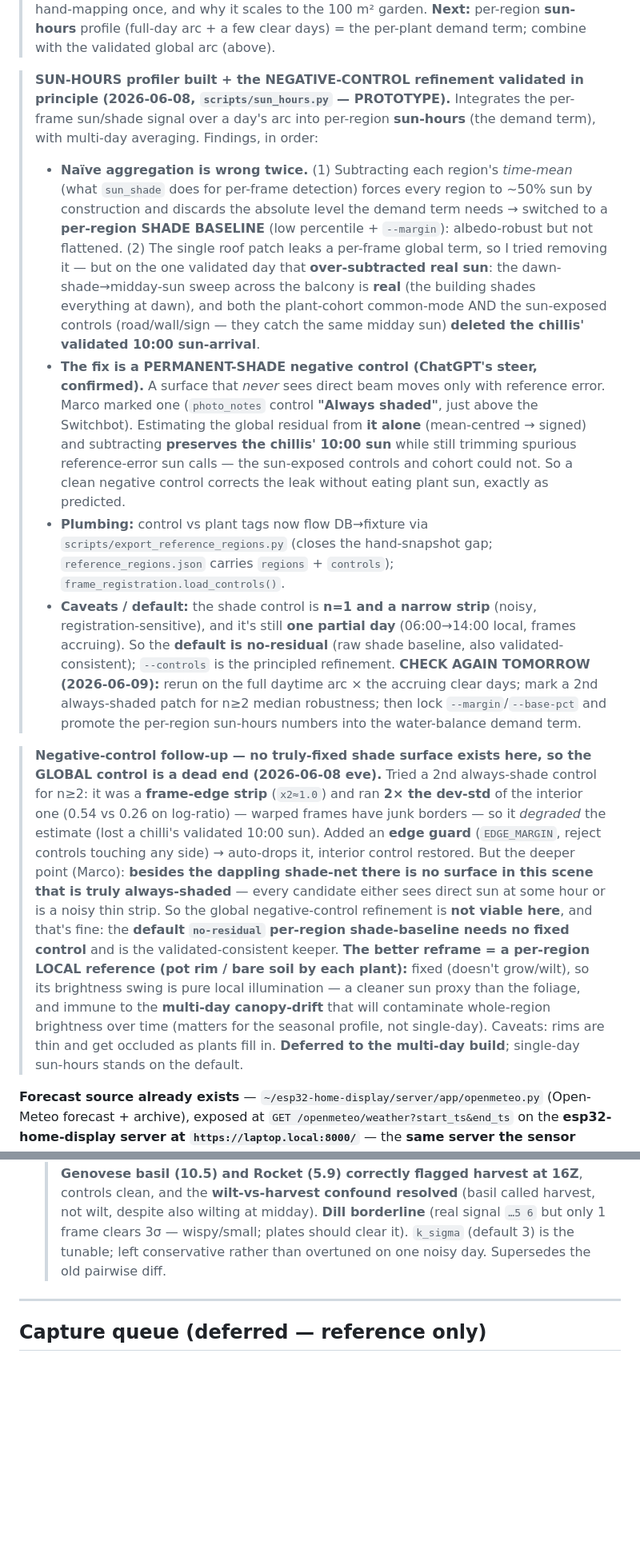
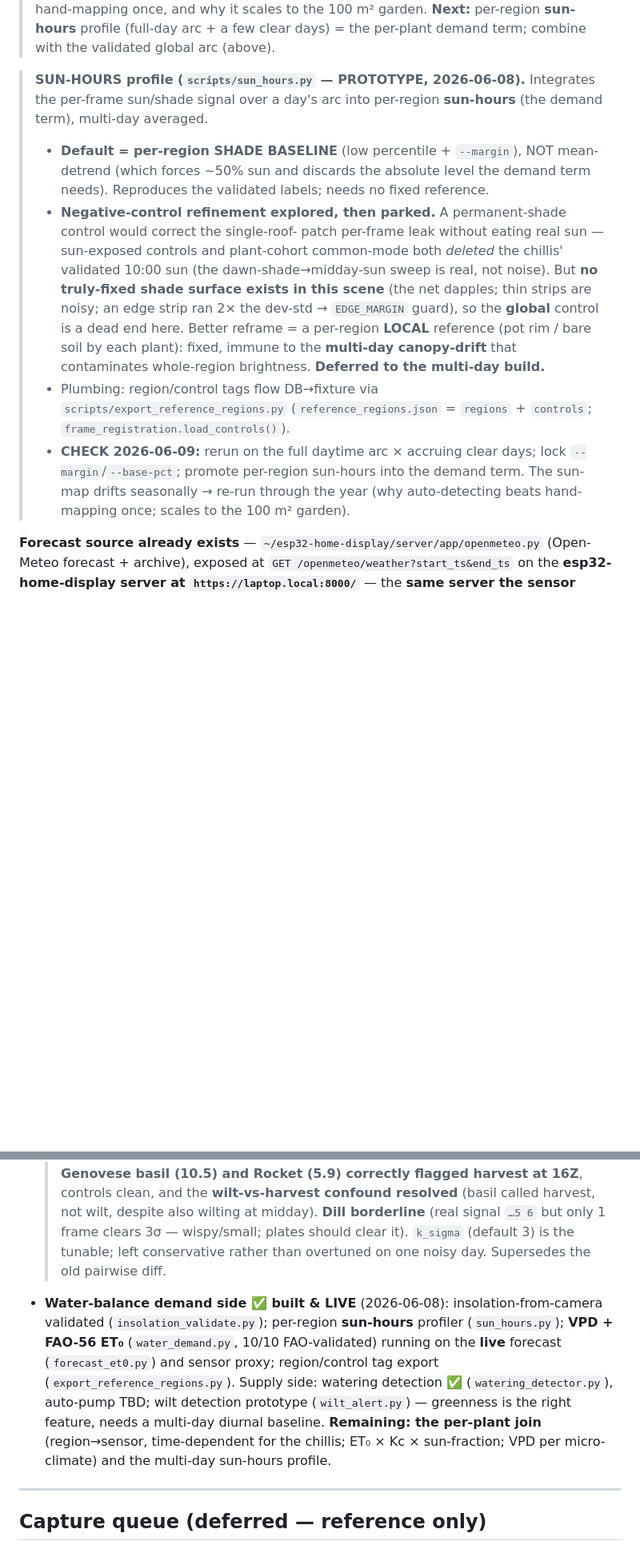
Before and after one commit to marcogallotta/plant-monitor, a Markdown page: docs/ai-tagging-design.md, 2 parts joined by grey strips. Shown at 80% size. GitHub-like rendering; blank space fills up the shorter version.

Commit message:
docs: tidy ai-tagging Phase-2 water-balance section (collapse superseded blockquotes, refresh tracker)

```diff
--- a/docs/ai-tagging-design.md
+++ b/docs/ai-tagging-design.md
@@ -650,45 +620,22 @@ an **open build, not a freebie** — correcting the over-claim in the line above
 > why it scales to the 100 m² garden. **Next:** per-region **sun-hours** profile (full-day arc + a few clear
 > days) = the per-plant demand term; combine with the validated global arc (above).
 
-> **SUN-HOURS profiler built + the NEGATIVE-CONTROL refinement validated in principle (2026-06-08,
-> `scripts/sun_hours.py` — PROTOTYPE).** Integrates the per-frame sun/shade signal over a day's arc into
-> per-region **sun-hours** (the demand term), with multi-day averaging. Findings, in order:
-> - **Naïve aggregation is wrong twice.** (1) Subtracting each region's *time-mean* (what `sun_shade` does for
->   per-frame detection) forces every region to ~50% sun by construction and discards the absolute level the
->   demand term needs → switched to a **per-region SHADE BASELINE** (low percentile + `--margin`): albedo-robust
->   but not flattened. (2) The single roof patch leaks a per-frame global term, so I tried removing it — but on
->   the one validated day that **over-subtracted real sun**: the dawn-shade→midday-sun sweep across the balcony
->   is **real** (the building shades everything at dawn), and both the plant-cohort common-mode AND the
->   sun-exposed controls (road/wall/sign — they catch the same midday sun) **deleted the chillis' validated
->   10:00 sun-arrival**.
-> - **The fix is a PERMANENT-SHADE negative control (ChatGPT's steer, confirmed).** A surface that *never* sees
->   direct beam moves only with reference error. Marco marked one (`photo_notes` control **"Always shaded"**,
->   just above the Switchbot). Estimating the global residual from **it alone** (mean-centred → signed) and
->   subtracting **preserves the chillis' 10:00 sun** while still trimming spurious reference-error sun calls —
->   the sun-exposed controls and cohort could not. So a clean negative control corrects the leak without eating
->   plant sun, exactly as predicted.
-> - **Plumbing:** control vs plant tags now flow DB→fixture via `scripts/export_reference_regions.py` (closes
->   the hand-snapshot gap; `reference_regions.json` carries `regions` + `controls`); `frame_registration.load_controls()`.
-> - **Caveats / default:** the shade control is **n=1 and a narrow strip** (noisy, registration-sensitive), and
->   it's still **one partial day** (06:00→14:00 local, frames accruing). So the **default is no-residual** (raw
->   shade baseline, also validated-consistent); `--controls` is the principled refinement. **CHECK AGAIN
->   TOMORROW (2026-06-09):** rerun on the full daytime arc × the accruing clear days; mark a 2nd always-shaded
->   patch for n≥2 median robustness; then lock `--margin`/`--base-pct` and promote the per-region sun-hours
->   numbers into the water-balance demand term.
-
-> **Negative-control follow-up — no truly-fixed shade surface exists here, so the GLOBAL control is a dead end
-> (2026-06-08 eve).** Tried a 2nd always-shade control for n≥2: it was a **frame-edge strip** (`x2≈1.0`) and ran
-> **2× the dev-std** of the interior one (0.54 vs 0.26 on log-ratio) — warped frames have junk borders — so it
-> *degraded* the estimate (lost a chilli's validated 10:00 sun). Added an **edge guard** (`EDGE_MARGIN`, reject
-> controls touching any side) → auto-drops it, interior control restored. But the deeper point (Marco): **besides
-> the dappling shade-net there is no surface in this scene that is truly always-shaded** — every candidate either
-> sees direct sun at some hour or is a noisy thin strip. So the global negative-control refinement is **not viable
-> here**, and that's fine: the **default `no-residual` per-region shade-baseline needs no fixed control** and is
-> the validated-consistent keeper. **The better reframe = a per-region LOCAL reference (pot rim / bare soil by
-> each plant):** fixed (doesn't grow/wilt), so its brightness swing is pure local illumination — a cleaner sun
-> proxy than the foliage, and immune to the **multi-day canopy-drift** that will contaminate whole-region
-> brightness over time (matters for the seasonal profile, not single-day). Caveats: rims are thin and get
-> occluded as plants fill in. **Deferred to the multi-day build**; single-day sun-hours stands on the default.
+> **SUN-HOURS profile (`scripts/sun_hours.py` — PROTOTYPE, 2026-06-08).** Integrates the per-frame sun/shade
+> signal over a day's arc into per-region **sun-hours** (the demand term), multi-day averaged.
+> - **Default = per-region SHADE BASELINE** (low percentile + `--margin`), NOT mean-detrend (which forces ~50% sun
+>   and discards the absolute level the demand term needs). Reproduces the validated labels; needs no fixed reference.
+> - **Negative-control refinement explored, then parked.** A permanent-shade control would correct the single-roof-
+>   patch per-frame leak without eating real sun — sun-exposed controls and plant-cohort common-mode both *deleted*
+>   the chillis' validated 10:00 sun (the dawn-shade→midday-sun sweep is real, not noise). But **no truly-fixed shade
+>   surface exists in this scene** (the net dapples; thin strips are noisy; an edge strip ran 2× the dev-std →
+>   `EDGE_MARGIN` guard), so the **global** control is a dead end here. Better reframe = a per-region **LOCAL**
+>   reference (pot rim / bare soil by each plant): fixed, immune to the **multi-day canopy-drift** that contaminates
+>   whole-region brightness. **Deferred to the multi-day build.**
+> - Plumbing: region/control tags flow DB→fixture via `scripts/export_reference_regions.py` (`reference_regions.json`
+>   = `regions` + `controls`; `frame_registration.load_controls()`).
+> - **CHECK 2026-06-09:** rerun on the full daytime arc × accruing clear days; lock `--margin`/`--base-pct`; promote
+>   per-region sun-hours into the demand term. The sun-map drifts seasonally → re-run through the year (why
+>   auto-detecting beats hand-mapping once; scales to the 100 m² garden).
 
 **Forecast source already exists** — `~/esp32-home-display/server/app/openmeteo.py` (Open-Meteo forecast +
 archive), exposed at `GET /openmeteo/weather?start_ts&end_ts` on the **esp32-home-display server at
@@ -933,6 +868,14 @@ Operations the review UI needs against `photo_ai_suggestions`:
   > signal `…5 6` but only 1 frame clears 3σ — wispy/small; plates should clear it). `k_sigma` (default 3) is
   > the tunable; left conservative rather than overtuned on one noisy day. Supersedes the old pairwise diff.
 
+- **Water-balance demand side ✅ built & LIVE** (2026-06-08): insolation-from-camera validated
+  (`insolation_validate.py`); per-region **sun-hours** profiler (`sun_hours.py`); **VPD + FAO-56 ET₀**
+  (`water_demand.py`, 10/10 FAO-validated) running on the **live** forecast (`forecast_et0.py`) and sensor proxy;
+  region/control tag export (`export_reference_regions.py`). Supply side: watering detection ✅
+  (`watering_detector.py`), auto-pump TBD; wilt detection prototype (`wilt_alert.py`) — greenness is the right
+  feature, needs a multi-day diurnal baseline. **Remaining: the per-plant join** (region→sensor, time-dependent
+  for the chillis; ET₀ × Kc × sun-fraction; VPD per micro-climate) and the multi-day sun-hours profile.
+
 ---
 
 ## Capture queue (deferred — reference only)
```
Also changed, not shown: other parts of docs/ai-tagging-design.md (+16 -58 lines).
